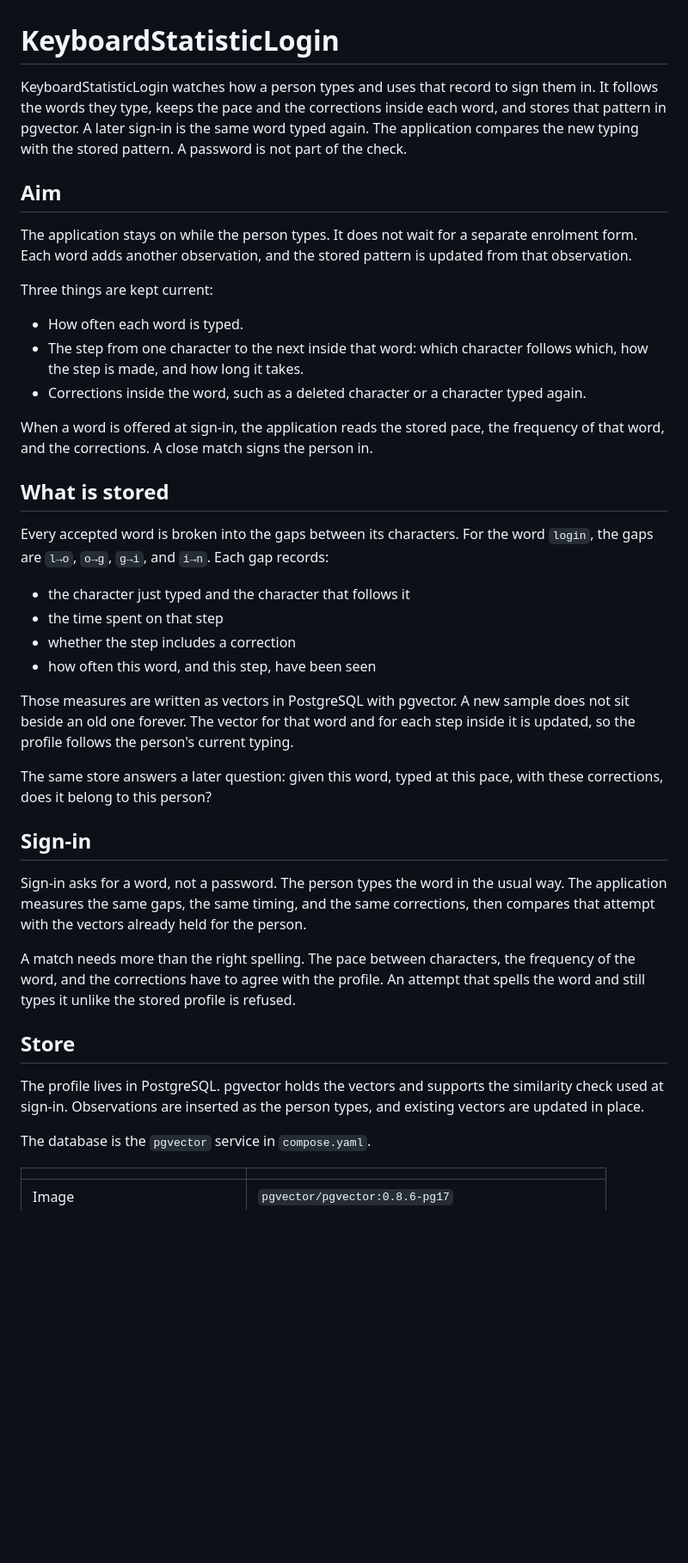
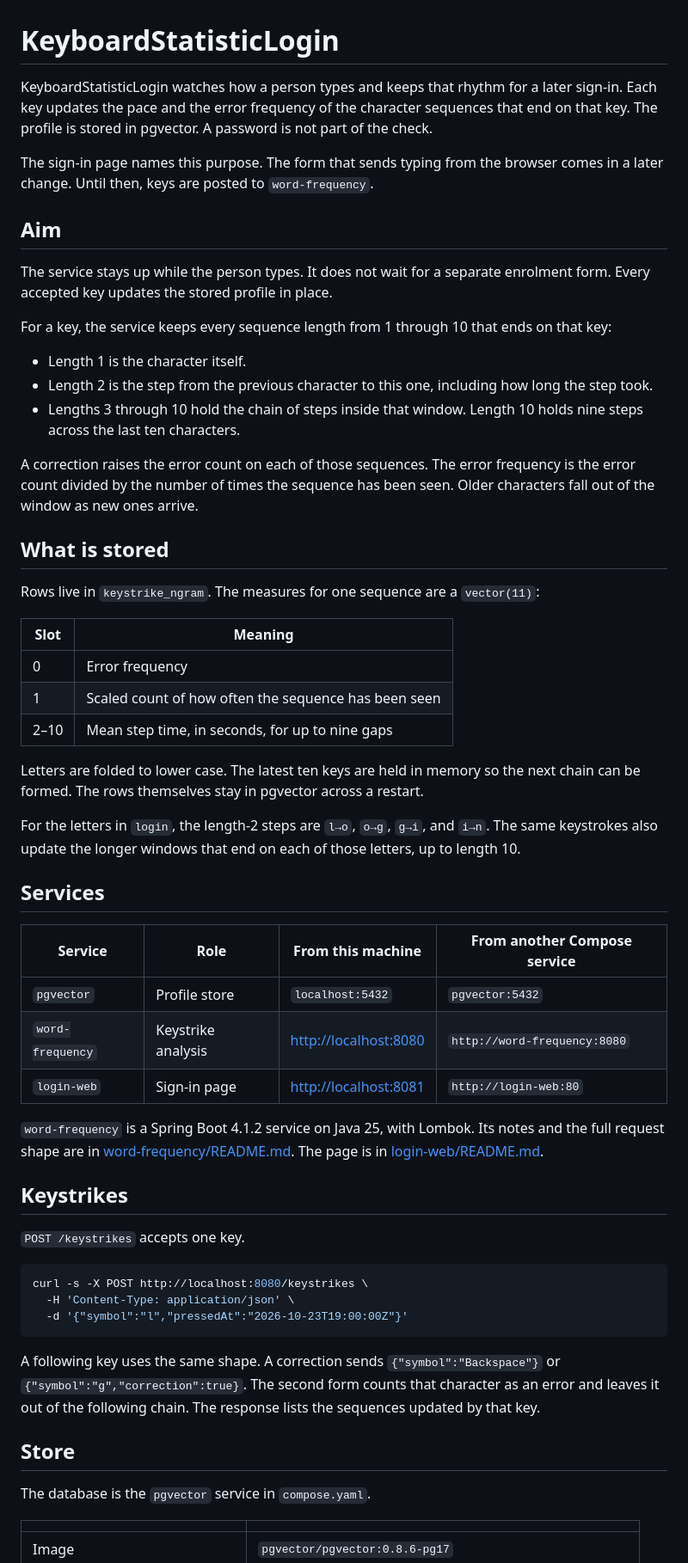
Before and after one commit to nordlyse/KeyboardStatisticLogin, a Markdown page: README.md, the part around one of its changes. Shown at 86% size. Drawn GitHub-style; blank space fills up the shorter version.

Commit message:
Describe the keystrike profile and how to run the tests.

````diff
--- a/README.md
+++ b/README.md
@@ -1,41 +1,58 @@
 # KeyboardStatisticLogin
 
-KeyboardStatisticLogin watches how a person types and uses that record to sign them in. It follows the words they type, keeps the pace and the corrections inside each word, and stores that pattern in pgvector. A later sign-in is the same word typed again. The application compares the new typing with the stored pattern. A password is not part of the check.
+KeyboardStatisticLogin watches how a person types and keeps that rhythm for a later sign-in. Each key updates the pace and the error frequency of the character sequences that end on that key. The profile is stored in pgvector. A password is not part of the check.
+
+The sign-in page names this purpose. The form that sends typing from the browser comes in a later change. Until then, keys are posted to `word-frequency`.
 
 ## Aim
 
-The application stays on while the person types. It does not wait for a separate enrolment form. Each word adds another observation, and the stored pattern is updated from that observation.
+The service stays up while the person types. It does not wait for a separate enrolment form. Every accepted key updates the stored profile in place.
 
-Three things are kept current:
+For a key, the service keeps every sequence length from 1 through 10 that ends on that key:
 
-- How often each word is typed.
-- The step from one character to the next inside that word: which character follows which, how the step is made, and how long it takes.
-- Corrections inside the word, such as a deleted character or a character typed again.
+- Length 1 is the character itself.
+- Length 2 is the step from the previous character to this one, including how long the step took.
+- Lengths 3 through 10 hold the chain of steps inside that window. Length 10 holds nine steps across the last ten characters.
 
-When a word is offered at sign-in, the application reads the stored pace, the frequency of that word, and the corrections. A close match signs the person in.
+A correction raises the error count on each of those sequences. The error frequency is the error count divided by the number of times the sequence has been seen. Older characters fall out of the window as new ones arrive.
 
 ## What is stored
 
-Every accepted word is broken into the gaps between its characters. For the word `login`, the gaps are `l→o`, `o→g`, `g→i`, and `i→n`. Each gap records:
+Rows live in `keystrike_ngram`. The measures for one sequence are a `vector(11)`:
 
-- the character just typed and the character that follows it
-- the time spent on that step
-- whether the step includes a correction
-- how often this word, and this step, have been seen
+| Slot | Meaning |
+| --- | --- |
+| 0 | Error frequency |
+| 1 | Scaled count of how often the sequence has been seen |
+| 2–10 | Mean step time, in seconds, for up to nine gaps |
 
-Those measures are written as vectors in PostgreSQL with pgvector. A new sample does not sit beside an old one forever. The vector for that word and for each step inside it is updated, so the profile follows the person's current typing.
+Letters are folded to lower case. The latest ten keys are held in memory so the next chain can be formed. The rows themselves stay in pgvector across a restart.
 
-The same store answers a later question: given this word, typed at this pace, with these corrections, does it belong to this person?
+For the letters in `login`, the length-2 steps are `l→o`, `o→g`, `g→i`, and `i→n`. The same keystrokes also update the longer windows that end on each of those letters, up to length 10.
 
-## Sign-in
+## Services
 
-Sign-in asks for a word, not a password. The person types the word in the usual way. The application measures the same gaps, the same timing, and the same corrections, then compares that attempt with the vectors already held for the person.
+| Service | Role | From this machine | From another Compose service |
+| --- | --- | --- | --- |
+| `pgvector` | Profile store | `localhost:5432` | `pgvector:5432` |
+| `word-frequency` | Keystrike analysis | [http://localhost:8080](http://localhost:8080) | `http://word-frequency:8080` |
+| `login-web` | Sign-in page | [http://localhost:8081](http://localhost:8081) | `http://login-web:80` |
 
-A match needs more than the right spelling. The pace between characters, the frequency of the word, and the corrections have to agree with the profile. An attempt that spells the word and still types it unlike the stored profile is refused.
+`word-frequency` is a Spring Boot 4.1.2 service on Java 25, with Lombok. Its notes and the full request shape are in [word-frequency/README.md](word-frequency/README.md). The page is in [login-web/README.md](login-web/README.md).
+
+## Keystrikes
+
+`POST /keystrikes` accepts one key.
+
+```bash
+curl -s -X POST http://localhost:8080/keystrikes \
+  -H 'Content-Type: application/json' \
+  -d '{"symbol":"l","pressedAt":"2026-10-23T19:00:00Z"}'
+```
+
+A following key uses the same shape. A correction sends `{"symbol":"Backspace"}` or `{"symbol":"g","correction":true}`. The second form counts that character as an error and leaves it out of the following chain. The response lists the sequences updated by that key.
 
 ## Store
-
-The profile lives in PostgreSQL. pgvector holds the vectors and supports the similarity check used at sign-in. Observations are inserted as the person types, and existing vectors are updated in place.
 
 The database is the `pgvector` service in `compose.yaml`.
 
````
Also changed, not shown: other parts of README.md (+10 -14 lines).
